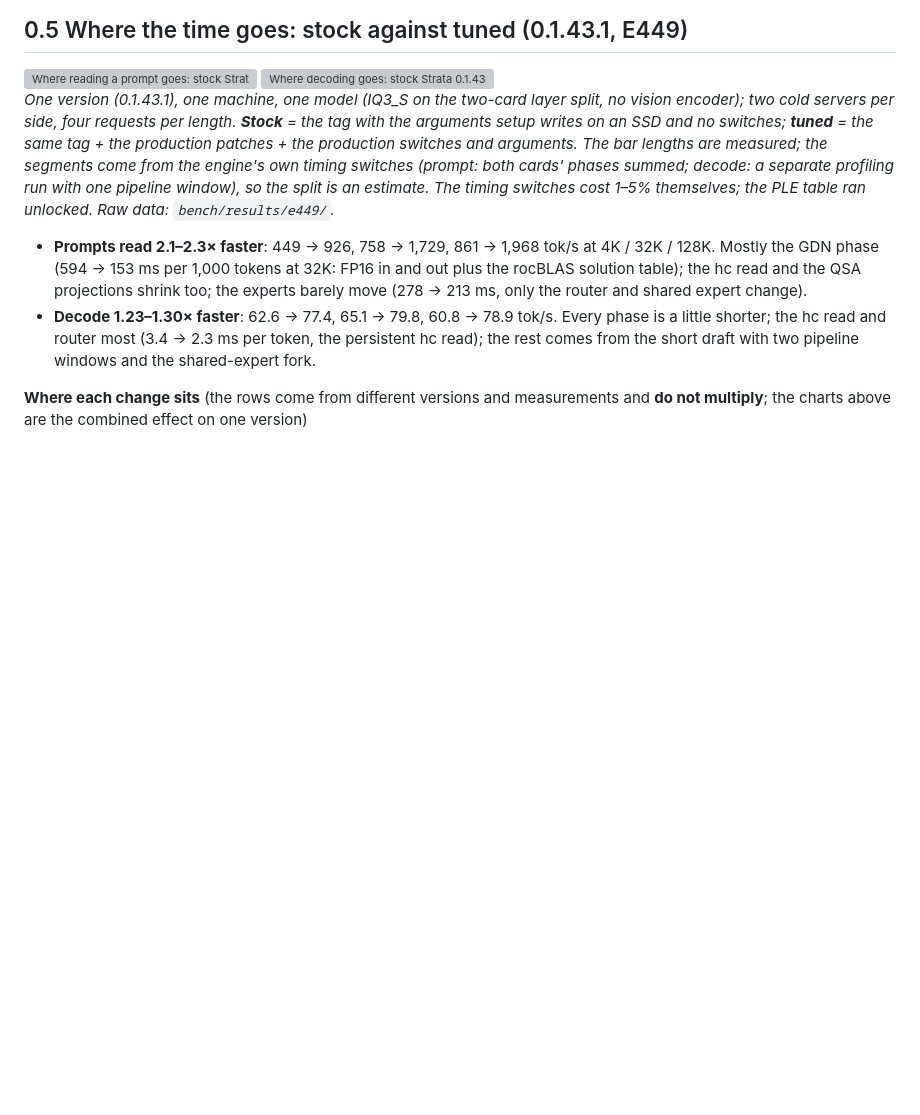
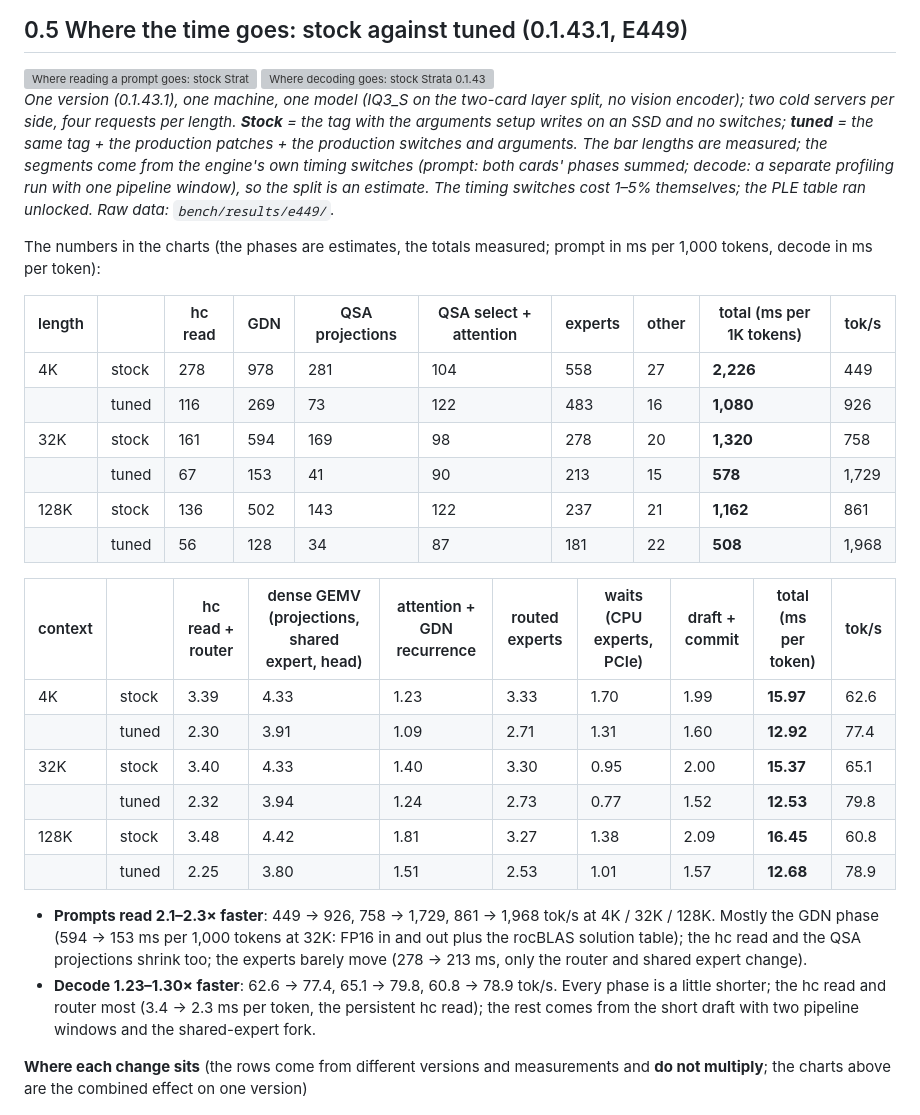
Before and after one commit to Vop3p/dual-6900xt-flash-next-tuning, a Markdown page: README.md, the part around the change. Drawn GitHub-style; blank space fills up the shorter version; grey boxes are pictures that could not be loaded.

Commit message:
Section 0.5: the charts' numbers as tables (per phase, stock and tuned, 4K / 32K / 128K)
Co-Authored-By: Claude Opus 5.5 (1M context) <noreply@anthropic.com>

```diff
--- a/README.md
+++ b/README.md
@@ -57,6 +57,26 @@ Tuning log for **Qwen3.8-Flash-Next (GSQ-RCO IQ3_S)** on a home box with **2x AM
 </picture>
 
 *One version (0.1.43.1), one machine, one model (IQ3_S on the two-card layer split, no vision encoder); two cold servers per side, four requests per length. **Stock** = the tag with the arguments setup writes on an SSD and no switches; **tuned** = the same tag + the production patches + the production switches and arguments. The bar lengths are measured; the segments come from the engine's own timing switches (prompt: both cards' phases summed; decode: a separate profiling run with one pipeline window), so the split is an estimate. The timing switches cost 1–5% themselves; the PLE table ran unlocked. Raw data: `bench/results/e449/`.*
+
+The numbers in the charts (the phases are estimates, the totals measured; prompt in ms per 1,000 tokens, decode in ms per token):
+
+| length | | hc read | GDN | QSA projections | QSA select + attention | experts | other | total (ms per 1K tokens) | tok/s |
+|---|---|---|---|---|---|---|---|---|---|
+| 4K | stock | 278 | 978 | 281 | 104 | 558 | 27 | **2,226** | 449 |
+|  | tuned | 116 | 269 | 73 | 122 | 483 | 16 | **1,080** | 926 |
+| 32K | stock | 161 | 594 | 169 | 98 | 278 | 20 | **1,320** | 758 |
+|  | tuned | 67 | 153 | 41 | 90 | 213 | 15 | **578** | 1,729 |
+| 128K | stock | 136 | 502 | 143 | 122 | 237 | 21 | **1,162** | 861 |
+|  | tuned | 56 | 128 | 34 | 87 | 181 | 22 | **508** | 1,968 |
+
+| context | | hc read + router | dense GEMV (projections, shared expert, head) | attention + GDN recurrence | routed experts | waits (CPU experts, PCIe) | draft + commit | total (ms per token) | tok/s |
+|---|---|---|---|---|---|---|---|---|---|
+| 4K | stock | 3.39 | 4.33 | 1.23 | 3.33 | 1.70 | 1.99 | **15.97** | 62.6 |
+|  | tuned | 2.30 | 3.91 | 1.09 | 2.71 | 1.31 | 1.60 | **12.92** | 77.4 |
+| 32K | stock | 3.40 | 4.33 | 1.40 | 3.30 | 0.95 | 2.00 | **15.37** | 65.1 |
+|  | tuned | 2.32 | 3.94 | 1.24 | 2.73 | 0.77 | 1.52 | **12.53** | 79.8 |
+| 128K | stock | 3.48 | 4.42 | 1.81 | 3.27 | 1.38 | 2.09 | **16.45** | 60.8 |
+|  | tuned | 2.25 | 3.80 | 1.51 | 2.53 | 1.01 | 1.57 | **12.68** | 78.9 |
 
 - **Prompts read 2.1–2.3× faster**: 449 → 926, 758 → 1,729, 861 → 1,968 tok/s at 4K / 32K / 128K. Mostly the GDN phase (594 → 153 ms per 1,000 tokens at 32K: FP16 in and out plus the rocBLAS solution table); the hc read and the QSA projections shrink too; the experts barely move (278 → 213 ms, only the router and shared expert change).
 - **Decode 1.23–1.30× faster**: 62.6 → 77.4, 65.1 → 79.8, 60.8 → 78.9 tok/s. Every phase is a little shorter; the hc read and router most (3.4 → 2.3 ms per token, the persistent hc read); the rest comes from the short draft with two pipeline windows and the shared-expert fork.
```
Also changed, not shown: README.zh-CN.md (+20 -0 lines).
